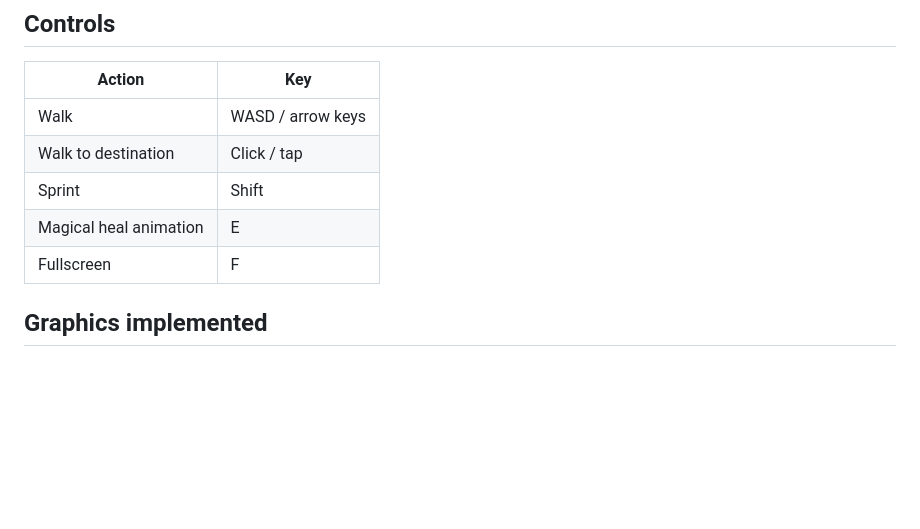
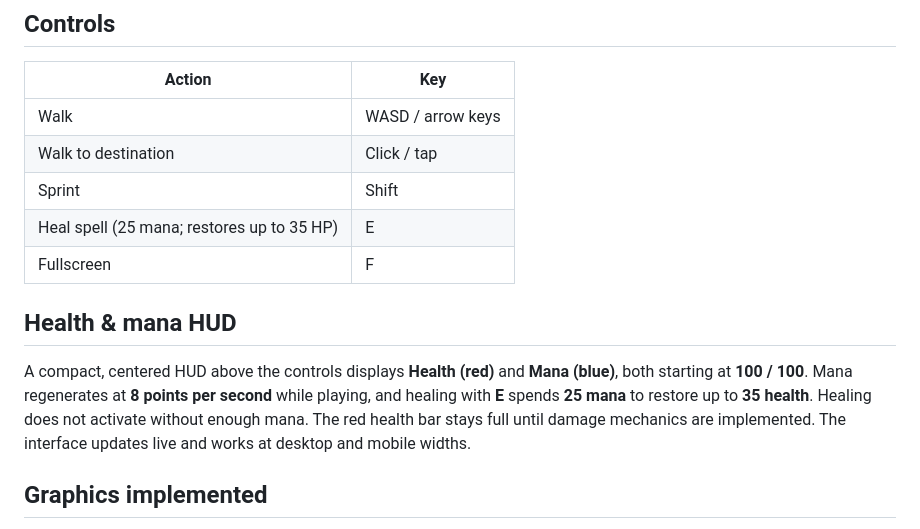
Before and after one commit to nfekete82/nobby_world, a Markdown page: README.md, the part around the change. Drawn GitHub-style; blank space fills up the shorter version.

Commit message:
docs: describe health and mana HUD with regeneration and healing cost

```diff
--- a/README.md
+++ b/README.md
@@ -39,8 +39,12 @@ The Nginx image **contains** the game and the locally imported Tiny Swords asset
 | Walk | WASD / arrow keys |
 | Walk to destination | Click / tap |
 | Sprint | Shift |
-| Magical heal animation | E |
+| Heal spell (25 mana; restores up to 35 HP) | E |
 | Fullscreen | F |
+
+## Health & mana HUD
+
+A compact, centered HUD above the controls displays **Health (red)** and **Mana (blue)**, both starting at **100 / 100**. Mana regenerates at **8 points per second** while playing, and healing with **E** spends **25 mana** to restore up to **35 health**. Healing does not activate without enough mana. The red health bar stays full until damage mechanics are implemented. The interface updates live and works at desktop and mobile widths.
 
 ## Graphics implemented
 
```
